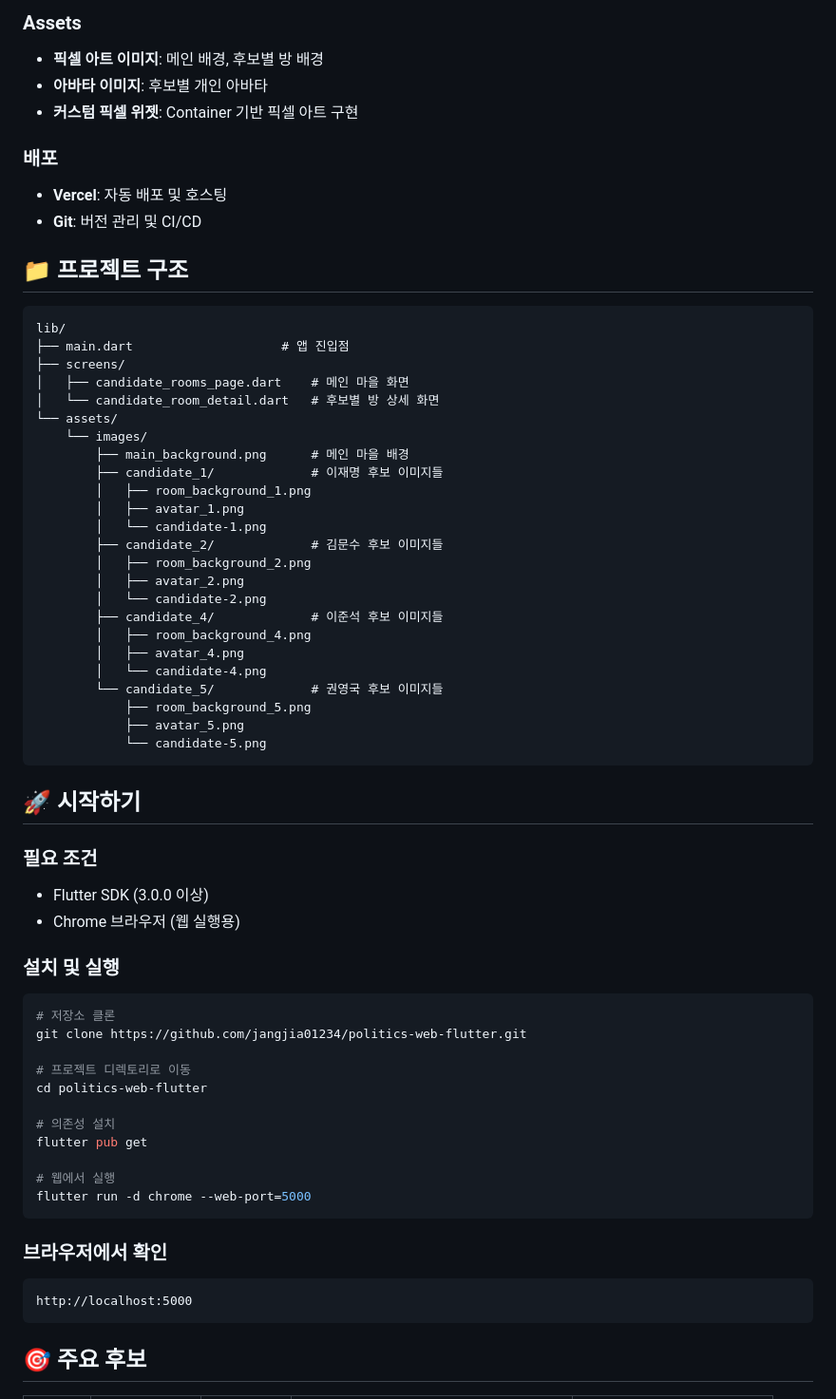
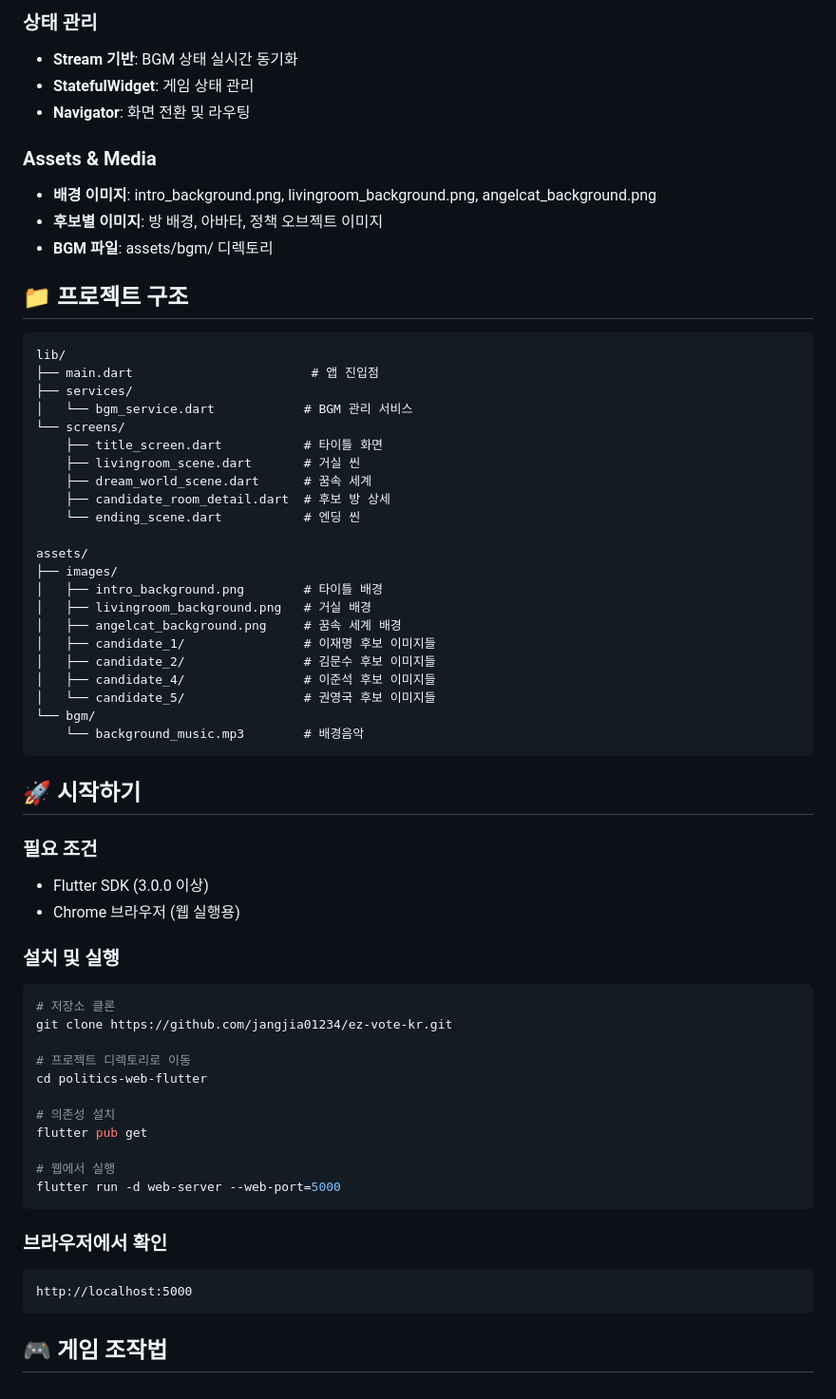
Before and after one commit to jangjia01234/ez-vote-kr, a Markdown page: README.md, the part around the change printed below. Shown: that part at 95% size. Drawn GitHub-style.

````diff
--- a/README.md
+++ b/README.md
@@ -47,40 +69,39 @@
 
-### Assets
-- **픽셀 아트 이미지**: 메인 배경, 후보별 방 배경
-- **아바타 이미지**: 후보별 개인 아바타
-- **커스텀 픽셀 위젯**: Container 기반 픽셀 아트 구현
+### 상태 관리
+- **Stream 기반**: BGM 상태 실시간 동기화
+- **StatefulWidget**: 게임 상태 관리
+- **Navigator**: 화면 전환 및 라우팅
 
-### 배포
-- **Vercel**: 자동 배포 및 호스팅
-- **Git**: 버전 관리 및 CI/CD
+### Assets & Media
+- **배경 이미지**: intro_background.png, livingroom_background.png, angelcat_background.png
+- **후보별 이미지**: 방 배경, 아바타, 정책 오브젝트 이미지
+- **BGM 파일**: assets/bgm/ 디렉토리
 
 ## 📁 프로젝트 구조
 
 ```
 lib/
-├── main.dart                    # 앱 진입점
-├── screens/
-│   ├── candidate_rooms_page.dart    # 메인 마을 화면
-│   └── candidate_room_detail.dart   # 후보별 방 상세 화면
-└── assets/
-    └── images/
-        ├── main_background.png      # 메인 마을 배경
-        ├── candidate_1/             # 이재명 후보 이미지들
-        │   ├── room_background_1.png
-        │   ├── avatar_1.png
-        │   └── candidate-1.png
-        ├── candidate_2/             # 김문수 후보 이미지들
-        │   ├── room_background_2.png
-        │   ├── avatar_2.png
-        │   └── candidate-2.png
-        ├── candidate_4/             # 이준석 후보 이미지들
-        │   ├── room_background_4.png
-        │   ├── avatar_4.png
-        │   └── candidate-4.png
-        └── candidate_5/             # 권영국 후보 이미지들
-            ├── room_background_5.png
-            ├── avatar_5.png
-            └── candidate-5.png
+├── main.dart                        # 앱 진입점
+├── services/
+│   └── bgm_service.dart            # BGM 관리 서비스
+└── screens/
+    ├── title_screen.dart           # 타이틀 화면
+    ├── livingroom_scene.dart       # 거실 씬
+    ├── dream_world_scene.dart      # 꿈속 세계
+    ├── candidate_room_detail.dart  # 후보 방 상세
+    └── ending_scene.dart           # 엔딩 씬
+
+assets/
+├── images/
+│   ├── intro_background.png        # 타이틀 배경
+│   ├── livingroom_background.png   # 거실 배경
+│   ├── angelcat_background.png     # 꿈속 세계 배경
+│   ├── candidate_1/                # 이재명 후보 이미지들
+│   ├── candidate_2/                # 김문수 후보 이미지들
+│   ├── candidate_4/                # 이준석 후보 이미지들
+│   └── candidate_5/                # 권영국 후보 이미지들
+└── bgm/
+    └── background_music.mp3        # 배경음악
 ```
 
 ## 🚀 시작하기
@@ -92,7 +113,7 @@ lib/
 ### 설치 및 실행
 ```bash
 # 저장소 클론
-git clone https://github.com/jangjia01234/politics-web-flutter.git
+git clone https://github.com/jangjia01234/ez-vote-kr.git
 
 # 프로젝트 디렉토리로 이동
 cd politics-web-flutter
@@ -101,7 +122,7 @@ cd politics-web-flutter
 flutter pub get
 
 # 웹에서 실행
-flutter run -d chrome --web-port=5000
+flutter run -d web-server --web-port=5000
 ```
 
 ### 브라우저에서 확인
@@ -109,5 +130,5 @@ flutter run -d chrome --web-port=5000
 http://localhost:5000
 ```
 
-## 🎯 주요 후보
+## 🎮 게임 조작법
 
````
Also changed, not shown: other parts of README.md (+91 -48 lines).
